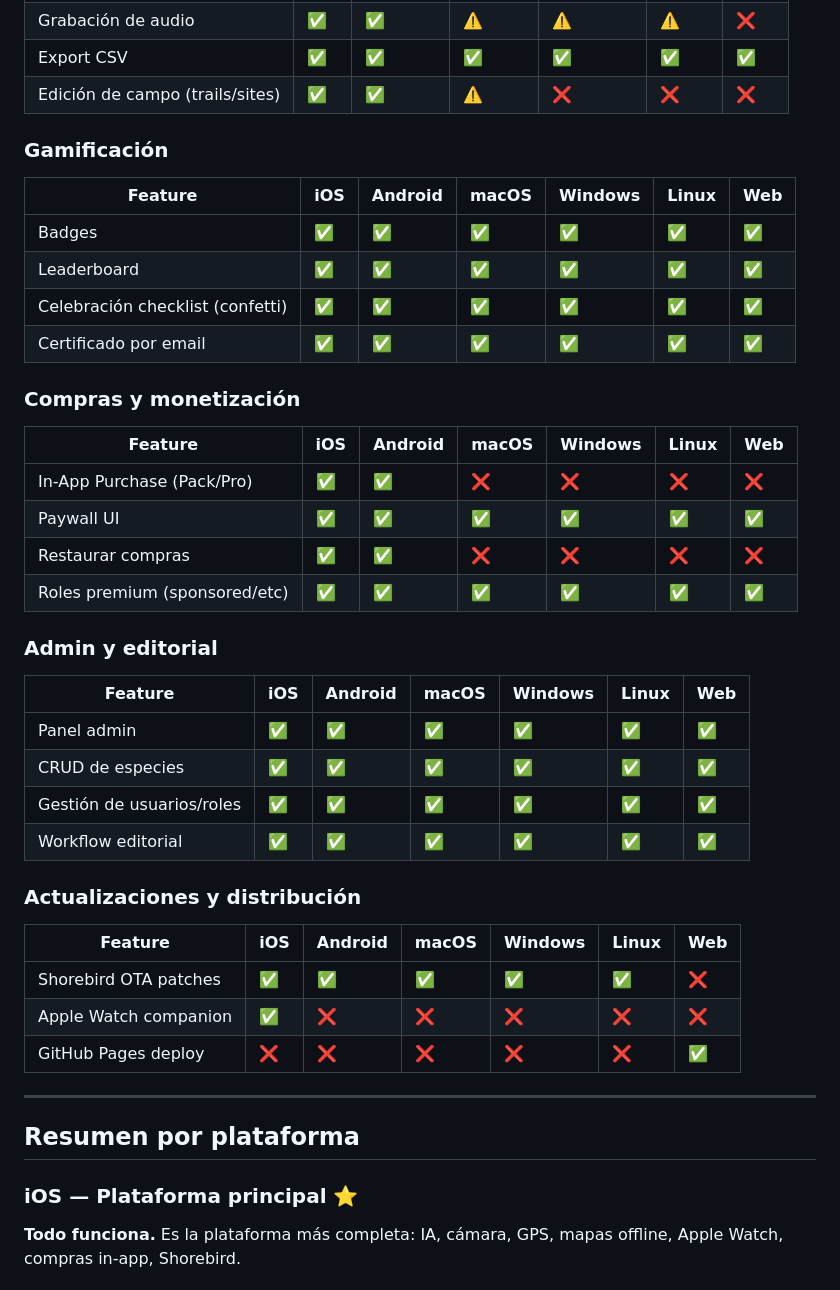
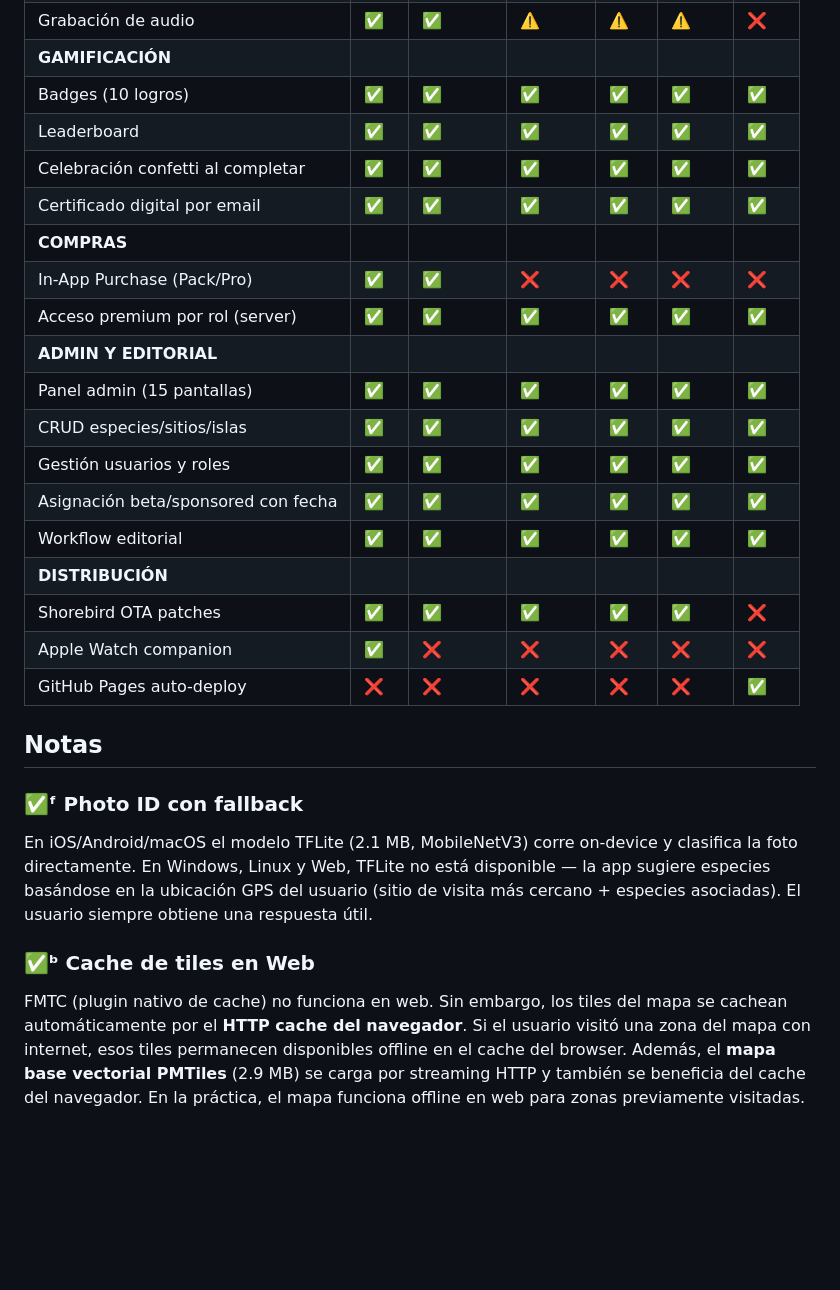
Before and after one commit to huntergps/life, a Markdown page: docs/platform-support.md, the part around one of its changes. Rendered like a GitHub page; blank space fills up the shorter version.

```diff
--- a/docs/platform-support.md
+++ b/docs/platform-support.md
@@ -59,46 +46,28 @@
 | Grabación de audio | ✅ | ✅ | ⚠️ | ⚠️ | ⚠️ | ❌ |
-| Export CSV | ✅ | ✅ | ✅ | ✅ | ✅ | ✅ |
-| Edición de campo (trails/sites) | ✅ | ✅ | ⚠️ | ❌ | ❌ | ❌ |
-
-### Gamificación
-
-| Feature | iOS | Android | macOS | Windows | Linux | Web |
-|---------|-----|---------|-------|---------|-------|-----|
-| Badges | ✅ | ✅ | ✅ | ✅ | ✅ | ✅ |
+| **GAMIFICACIÓN** |||||||
+| Badges (10 logros) | ✅ | ✅ | ✅ | ✅ | ✅ | ✅ |
 | Leaderboard | ✅ | ✅ | ✅ | ✅ | ✅ | ✅ |
-| Celebración checklist (confetti) | ✅ | ✅ | ✅ | ✅ | ✅ | ✅ |
-| Certificado por email | ✅ | ✅ | ✅ | ✅ | ✅ | ✅ |
-
-### Compras y monetización
-
-| Feature | iOS | Android | macOS | Windows | Linux | Web |
-|---------|-----|---------|-------|---------|-------|-----|
+| Celebración confetti al completar | ✅ | ✅ | ✅ | ✅ | ✅ | ✅ |
+| Certificado digital por email | ✅ | ✅ | ✅ | ✅ | ✅ | ✅ |
+| **COMPRAS** |||||||
 | In-App Purchase (Pack/Pro) | ✅ | ✅ | ❌ | ❌ | ❌ | ❌ |
-| Paywall UI | ✅ | ✅ | ✅ | ✅ | ✅ | ✅ |
-| Restaurar compras | ✅ | ✅ | ❌ | ❌ | ❌ | ❌ |
-| Roles premium (sponsored/etc) | ✅ | ✅ | ✅ | ✅ | ✅ | ✅ |
-
-### Admin y editorial
-
-| Feature | iOS | Android | macOS | Windows | Linux | Web |
-|---------|-----|---------|-------|---------|-------|-----|
-| Panel admin | ✅ | ✅ | ✅ | ✅ | ✅ | ✅ |
-| CRUD de especies | ✅ | ✅ | ✅ | ✅ | ✅ | ✅ |
-| Gestión de usuarios/roles | ✅ | ✅ | ✅ | ✅ | ✅ | ✅ |
+| Acceso premium por rol (server) | ✅ | ✅ | ✅ | ✅ | ✅ | ✅ |
+| **ADMIN Y EDITORIAL** |||||||
+| Panel admin (15 pantallas) | ✅ | ✅ | ✅ | ✅ | ✅ | ✅ |
+| CRUD especies/sitios/islas | ✅ | ✅ | ✅ | ✅ | ✅ | ✅ |
+| Gestión usuarios y roles | ✅ | ✅ | ✅ | ✅ | ✅ | ✅ |
+| Asignación beta/sponsored con fecha | ✅ | ✅ | ✅ | ✅ | ✅ | ✅ |
 | Workflow editorial | ✅ | ✅ | ✅ | ✅ | ✅ | ✅ |
-
-### Actualizaciones y distribución
-
-| Feature | iOS | Android | macOS | Windows | Linux | Web |
-|---------|-----|---------|-------|---------|-------|-----|
+| **DISTRIBUCIÓN** |||||||
 | Shorebird OTA patches | ✅ | ✅ | ✅ | ✅ | ✅ | ❌ |
 | Apple Watch companion | ✅ | ❌ | ❌ | ❌ | ❌ | ❌ |
-| GitHub Pages deploy | ❌ | ❌ | ❌ | ❌ | ❌ | ✅ |
+| GitHub Pages auto-deploy | ❌ | ❌ | ❌ | ❌ | ❌ | ✅ |
 
----
+## Notas
 
-## Resumen por plataforma
+### ✅ᶠ Photo ID con fallback
+En iOS/Android/macOS el modelo TFLite (2.1 MB, MobileNetV3) corre on-device y clasifica la foto directamente. En Windows, Linux y Web, TFLite no está disponible — la app sugiere especies basándose en la ubicación GPS del usuario (sitio de visita más cercano + especies asociadas). El usuario siempre obtiene una respuesta útil.
 
-### iOS — Plataforma principal ⭐
-**Todo funciona.** Es la plataforma más completa: IA, cámara, GPS, mapas offline, Apple Watch, compras in-app, Shorebird.
+### ✅ᵇ Cache de tiles en Web
+FMTC (plugin nativo de cache) no funciona en web. Sin embargo, los tiles del mapa se cachean automáticamente por el **HTTP cache del navegador**. Si el usuario visitó una zona del mapa con internet, esos tiles permanecen disponibles offline en el cache del browser. Además, el **mapa base vectorial PMTiles** (2.9 MB) se carga por streaming HTTP y también se beneficia del cache del navegador. En la práctica, el mapa funciona offline en web para zonas previamente visitadas.
 
```
Also changed, not shown: other parts of docs/platform-support.md (+42 -67 lines).
